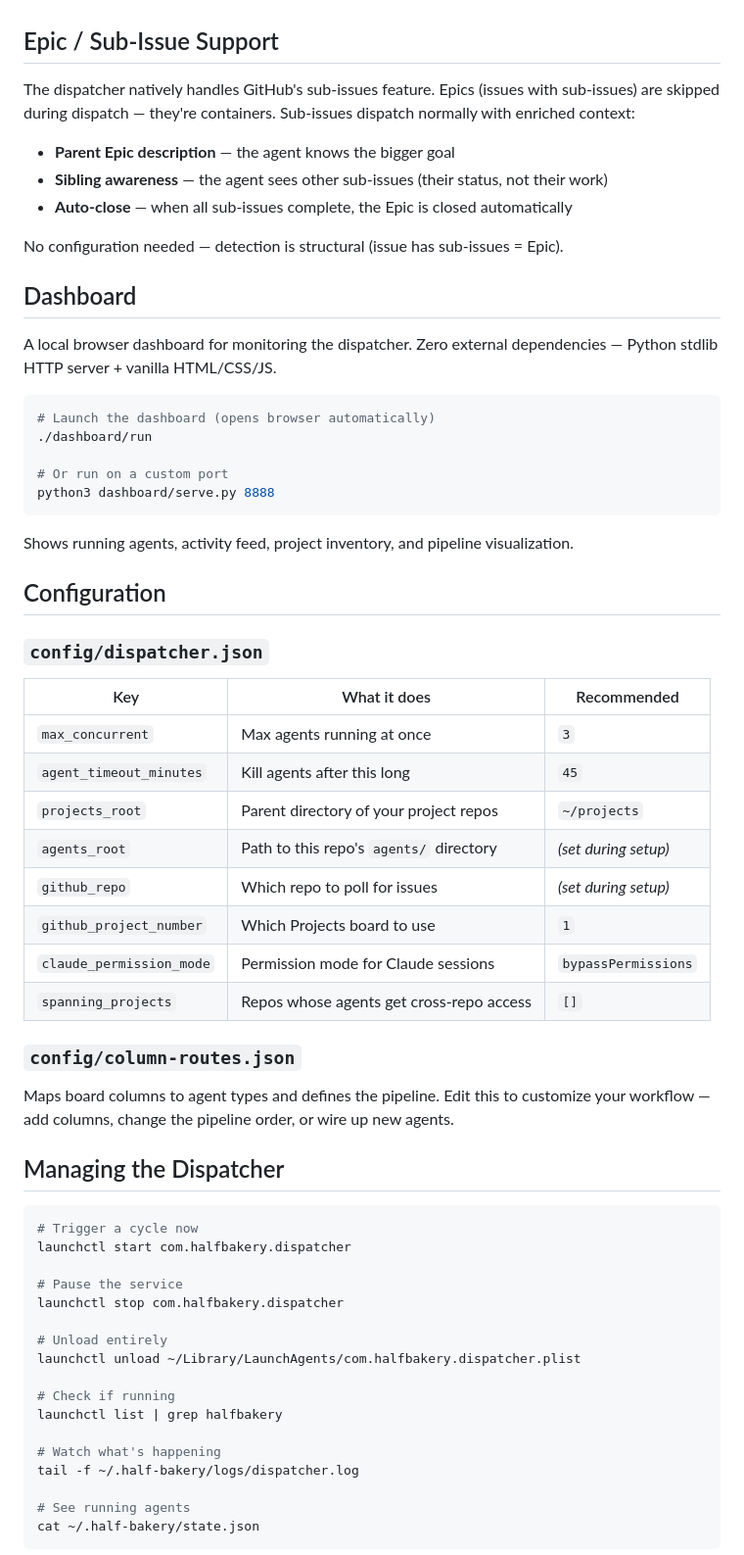
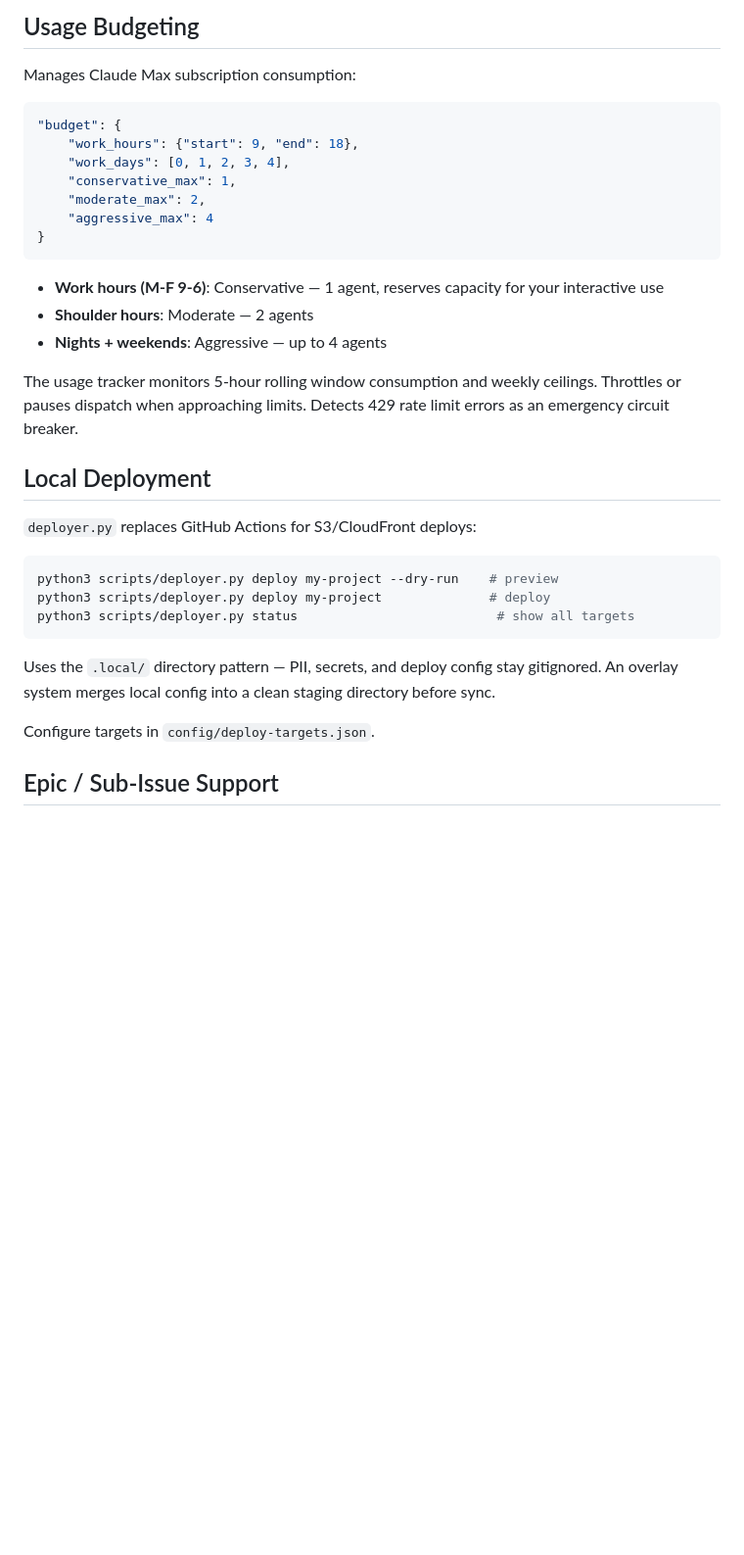
Before and after one commit to justintormey/The-Half-Bakery-Framework, a Markdown page: README.md, the part around one of its changes. Shown at 98% size. Drawn GitHub-style; blank space fills up the shorter version.

````diff
--- a/README.md
+++ b/README.md
@@ -199,66 +196,36 @@ Agents working on spanning projects receive `--add-dir` flags for all git repos
+## Usage Budgeting
+
+Manages Claude Max subscription consumption:
+
+```json
+"budget": {
+    "work_hours": {"start": 9, "end": 18},
+    "work_days": [0, 1, 2, 3, 4],
+    "conservative_max": 1,
+    "moderate_max": 2,
+    "aggressive_max": 4
+}
+```
+
+- **Work hours (M-F 9-6)**: Conservative — 1 agent, reserves capacity for your interactive use
+- **Shoulder hours**: Moderate — 2 agents
+- **Nights + weekends**: Aggressive — up to 4 agents
+
+The usage tracker monitors 5-hour rolling window consumption and weekly ceilings. Throttles or pauses dispatch when approaching limits. Detects 429 rate limit errors as an emergency circuit breaker.
+
+## Local Deployment
+
+`deployer.py` replaces GitHub Actions for S3/CloudFront deploys:
+
+```bash
+python3 scripts/deployer.py deploy my-project --dry-run    # preview
+python3 scripts/deployer.py deploy my-project              # deploy
+python3 scripts/deployer.py status                          # show all targets
+```
+
+Uses the `.local/` directory pattern — PII, secrets, and deploy config stay gitignored. An overlay system merges local config into a clean staging directory before sync.
+
+Configure targets in `config/deploy-targets.json`.
 
 ## Epic / Sub-Issue Support
 
-The dispatcher natively handles GitHub's sub-issues feature. Epics (issues with sub-issues) are skipped during dispatch — they're containers. Sub-issues dispatch normally with enriched context:
-
-- **Parent Epic description** — the agent knows the bigger goal
-- **Sibling awareness** — the agent sees other sub-issues (their status, not their work)
-- **Auto-close** — when all sub-issues complete, the Epic is closed automatically
-
-No configuration needed — detection is structural (issue has sub-issues = Epic).
-
-## Dashboard
-
-A local browser dashboard for monitoring the dispatcher. Zero external dependencies — Python stdlib HTTP server + vanilla HTML/CSS/JS.
-
-```bash
-# Launch the dashboard (opens browser automatically)
-./dashboard/run
-
-# Or run on a custom port
-python3 dashboard/serve.py 8888
-```
-
-Shows running agents, activity feed, project inventory, and pipeline visualization.
-
-## Configuration
-
-### `config/dispatcher.json`
-
-| Key | What it does | Recommended |
-|-----|-------------|---------|
-| `max_concurrent` | Max agents running at once | `3` |
-| `agent_timeout_minutes` | Kill agents after this long | `45` |
-| `projects_root` | Parent directory of your project repos | `~/projects` |
-| `agents_root` | Path to this repo's `agents/` directory | *(set during setup)* |
-| `github_repo` | Which repo to poll for issues | *(set during setup)* |
-| `github_project_number` | Which Projects board to use | `1` |
-| `claude_permission_mode` | Permission mode for Claude sessions | `bypassPermissions` |
-| `spanning_projects` | Repos whose agents get cross-repo access | `[]` |
-
-### `config/column-routes.json`
-
-Maps board columns to agent types and defines the pipeline. Edit this to customize your workflow — add columns, change the pipeline order, or wire up new agents.
-
-## Managing the Dispatcher
-
-```bash
-# Trigger a cycle now
-launchctl start com.halfbakery.dispatcher
-
-# Pause the service
-launchctl stop com.halfbakery.dispatcher
-
-# Unload entirely
-launchctl unload ~/Library/LaunchAgents/com.halfbakery.dispatcher.plist
-
-# Check if running
-launchctl list | grep halfbakery
-
-# Watch what's happening
-tail -f ~/.half-bakery/logs/dispatcher.log
-
-# See running agents
-cat ~/.half-bakery/state.json
-```
-
````
Also changed, not shown: other parts of README.md (+177 -183 lines).
